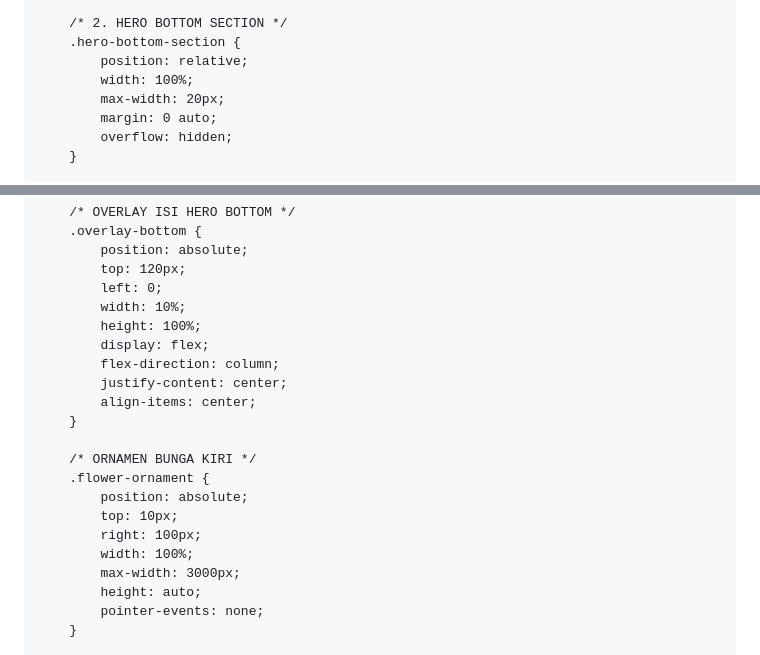
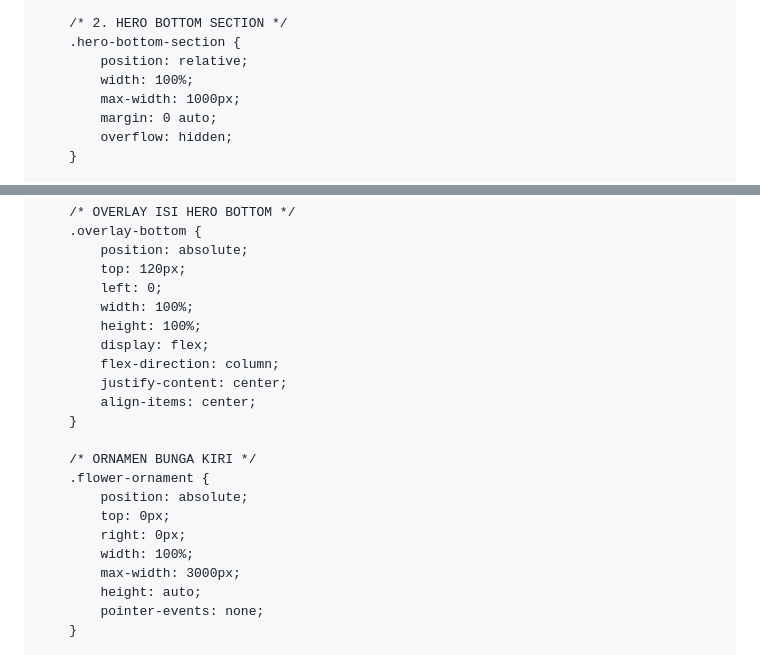
Before and after one commit to alastormew-cloud/trial1-, a Markdown page: README.md, 2 parts joined by grey strips. GitHub-like rendering.

```diff
--- a/README.md
+++ b/README.md
@@ -35,7 +35,7 @@
         .hero-bottom-section {
             position: relative;
             width: 100%;
-            max-width: 20px;
+            max-width: 1000px;
             margin: 0 auto;
             overflow: hidden;
         }
@@ -80,7 +80,7 @@
             position: absolute;
             top: 120px;
             left: 0;
-            width: 10%;
+            width: 100%;
             height: 100%;
             display: flex;
             flex-direction: column;
@@ -91,8 +91,8 @@
         /* ORNAMEN BUNGA KIRI */
         .flower-ornament {
             position: absolute;
-            top: 10px;
-            right: 100px;
+            top: 0px;
+            right: 0px;
             width: 100%;
             max-width: 3000px;
             height: auto;
```
